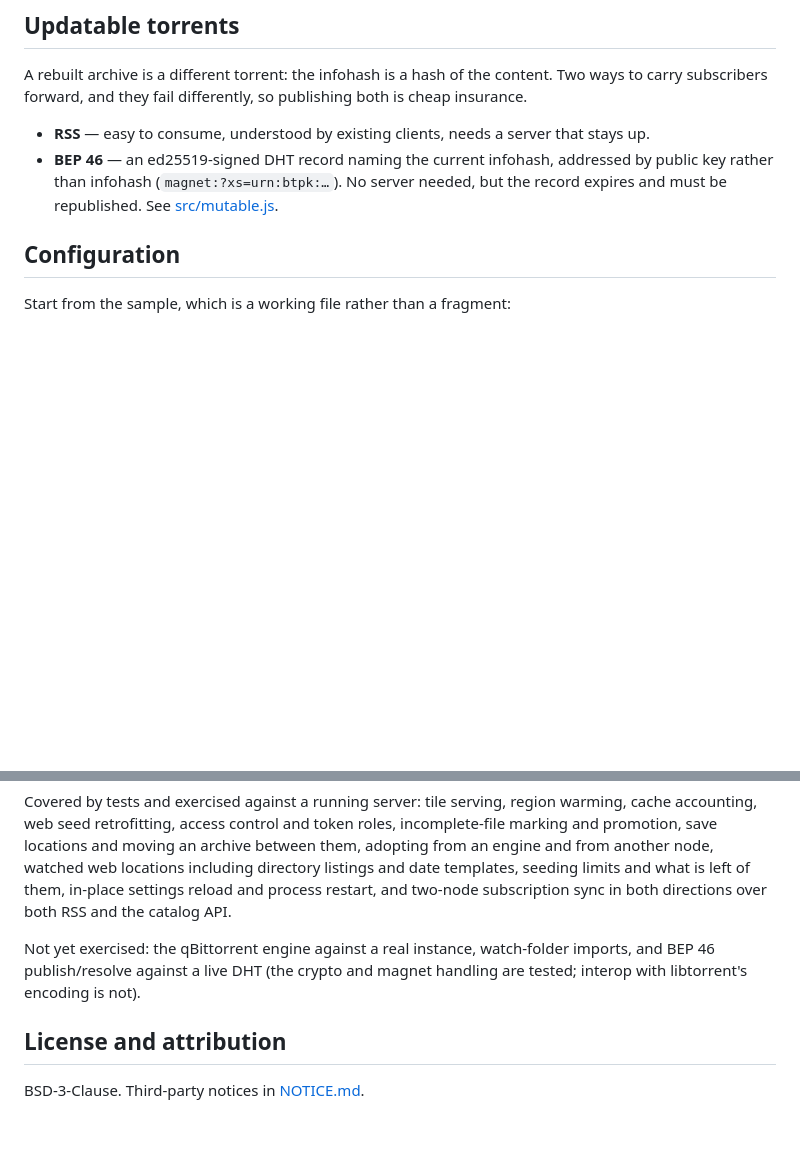
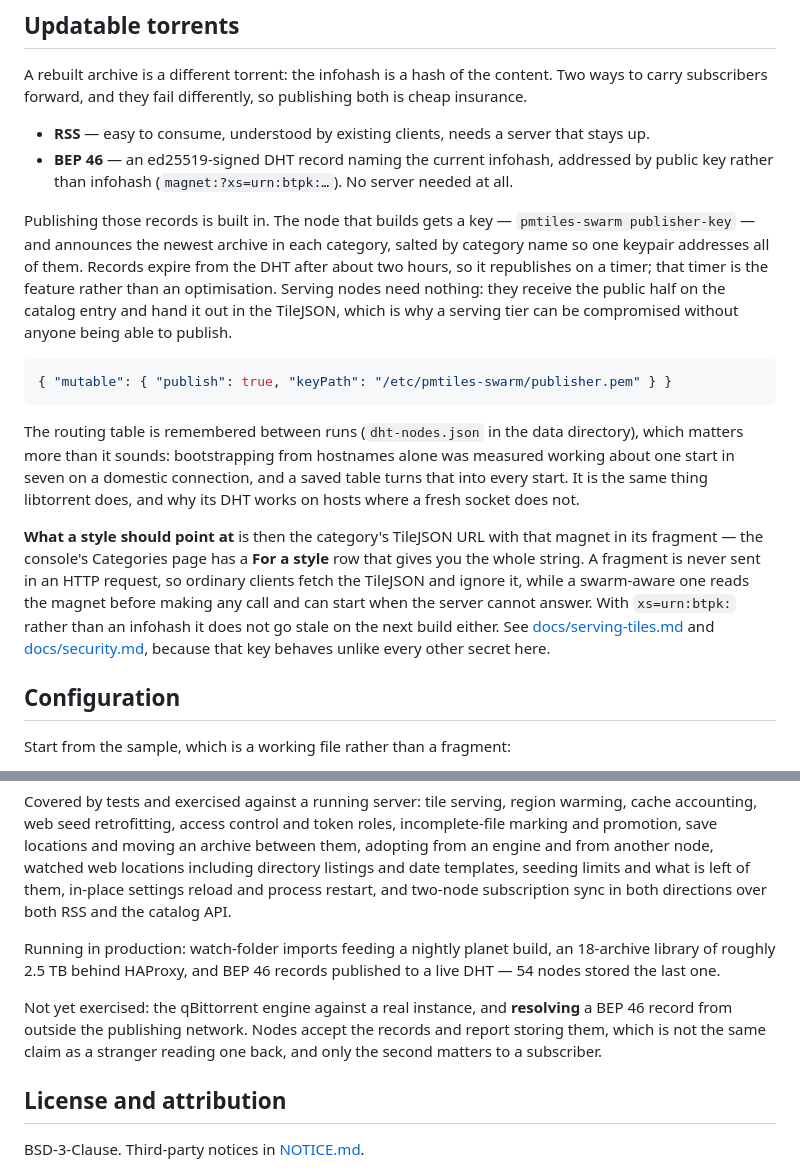
Before and after one commit to TechIdiots-LLC/pmtiles-swarm, a Markdown page: README.md, 2 parts joined by grey strips. Drawn GitHub-style; blank space fills up the shorter version.

````diff
--- a/README.md
+++ b/README.md
@@ -115,8 +115,31 @@ subscribers forward, and they fail differently, so publishing both is cheap insu
 
 - **RSS** — easy to consume, understood by existing clients, needs a server that stays up.
 - **BEP 46** — an ed25519-signed DHT record naming the current infohash, addressed by public key
-  rather than infohash (`magnet:?xs=urn:btpk:…`). No server needed, but the record expires and must
-  be republished. See [src/mutable.js](src/mutable.js).
+  rather than infohash (`magnet:?xs=urn:btpk:…`). No server needed at all.
+
+Publishing those records is built in. The node that builds gets a key — `pmtiles-swarm
+publisher-key` — and announces the newest archive in each category, salted by category name so one
+keypair addresses all of them. Records expire from the DHT after about two hours, so it republishes
+on a timer; that timer is the feature rather than an optimisation. Serving nodes need nothing: they
+receive the public half on the catalog entry and hand it out in the TileJSON, which is why a
+serving tier can be compromised without anyone being able to publish.
+
+```json
+{ "mutable": { "publish": true, "keyPath": "/etc/pmtiles-swarm/publisher.pem" } }
+```
+
+The routing table is remembered between runs (`dht-nodes.json` in the data directory), which
+matters more than it sounds: bootstrapping from hostnames alone was measured working about one
+start in seven on a domestic connection, and a saved table turns that into every start. It is the
+same thing libtorrent does, and why its DHT works on hosts where a fresh socket does not.
+
+**What a style should point at** is then the category's TileJSON URL with that magnet in its
+fragment — the console's Categories page has a **For a style** row that gives you the whole
+string. A fragment is never sent in an HTTP request, so ordinary clients fetch the TileJSON and
+ignore it, while a swarm-aware one reads the magnet before making any call and can start when the
+server cannot answer. With `xs=urn:btpk:` rather than an infohash it does not go stale on the next
+build either. See [docs/serving-tiles.md](docs/serving-tiles.md) and
+[docs/security.md](docs/security.md), because that key behaves unlike every other secret here.
 
 ## Configuration
 
@@ -742,9 +765,13 @@ another node, watched web locations including directory listings and date templa
 limits and what is left of them, in-place settings reload and process restart, and two-node
 subscription sync in both directions over both RSS and the catalog API.
 
-Not yet exercised: the qBittorrent engine against a real instance, watch-folder imports, and
-BEP 46 publish/resolve against a live DHT (the crypto and magnet handling are tested; interop
-with libtorrent's encoding is not).
+Running in production: watch-folder imports feeding a nightly planet build, an 18-archive library
+of roughly 2.5 TB behind HAProxy, and BEP 46 records published to a live DHT — 54 nodes stored the
+last one.
+
+Not yet exercised: the qBittorrent engine against a real instance, and **resolving** a BEP 46
+record from outside the publishing network. Nodes accept the records and report storing them, which
+is not the same claim as a stranger reading one back, and only the second matters to a subscriber.
 
 ## License and attribution
 
````
Also changed, not shown: docs/publishing.md (+9 -1 lines), docs/subscribing.md (+23 -3 lines).
